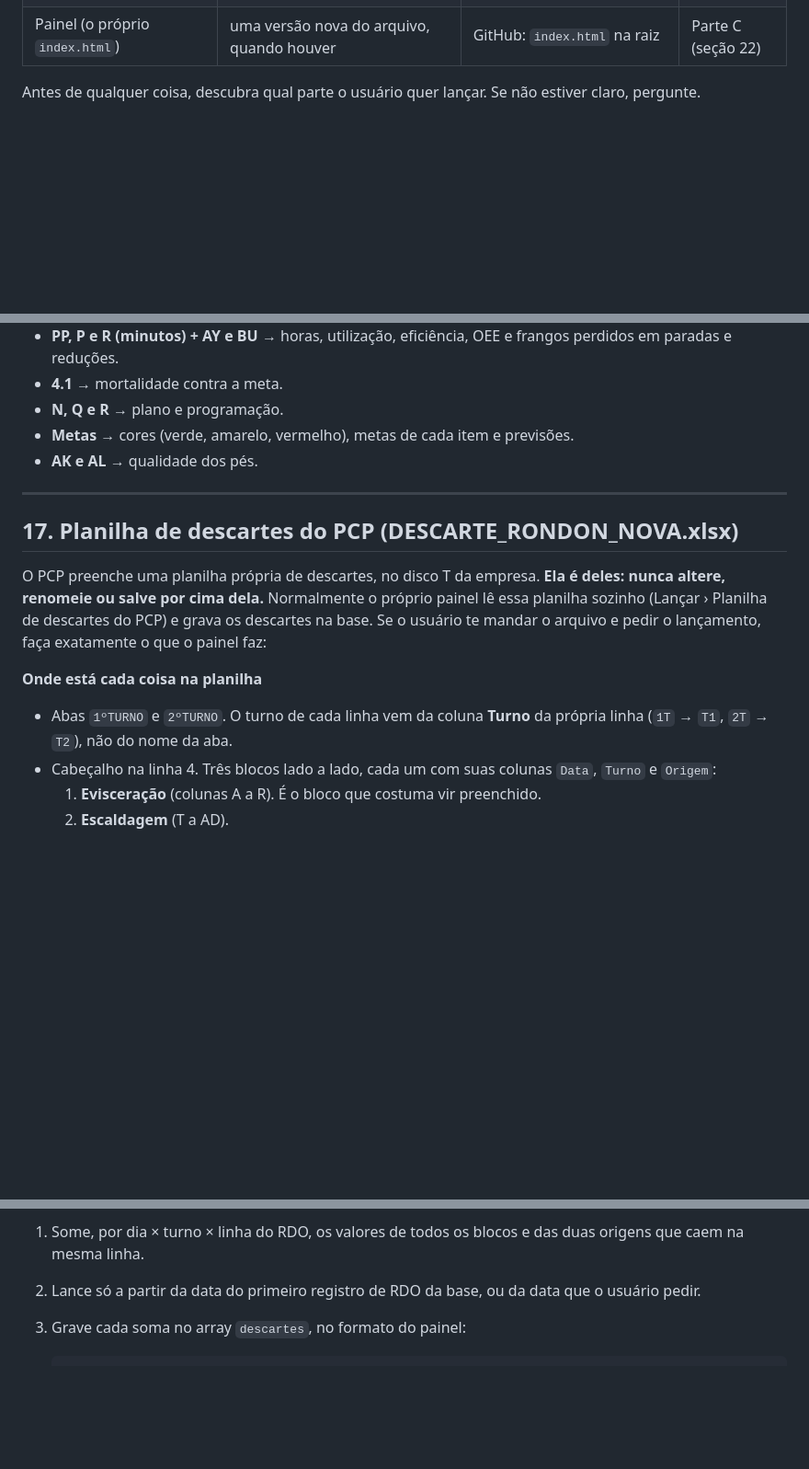
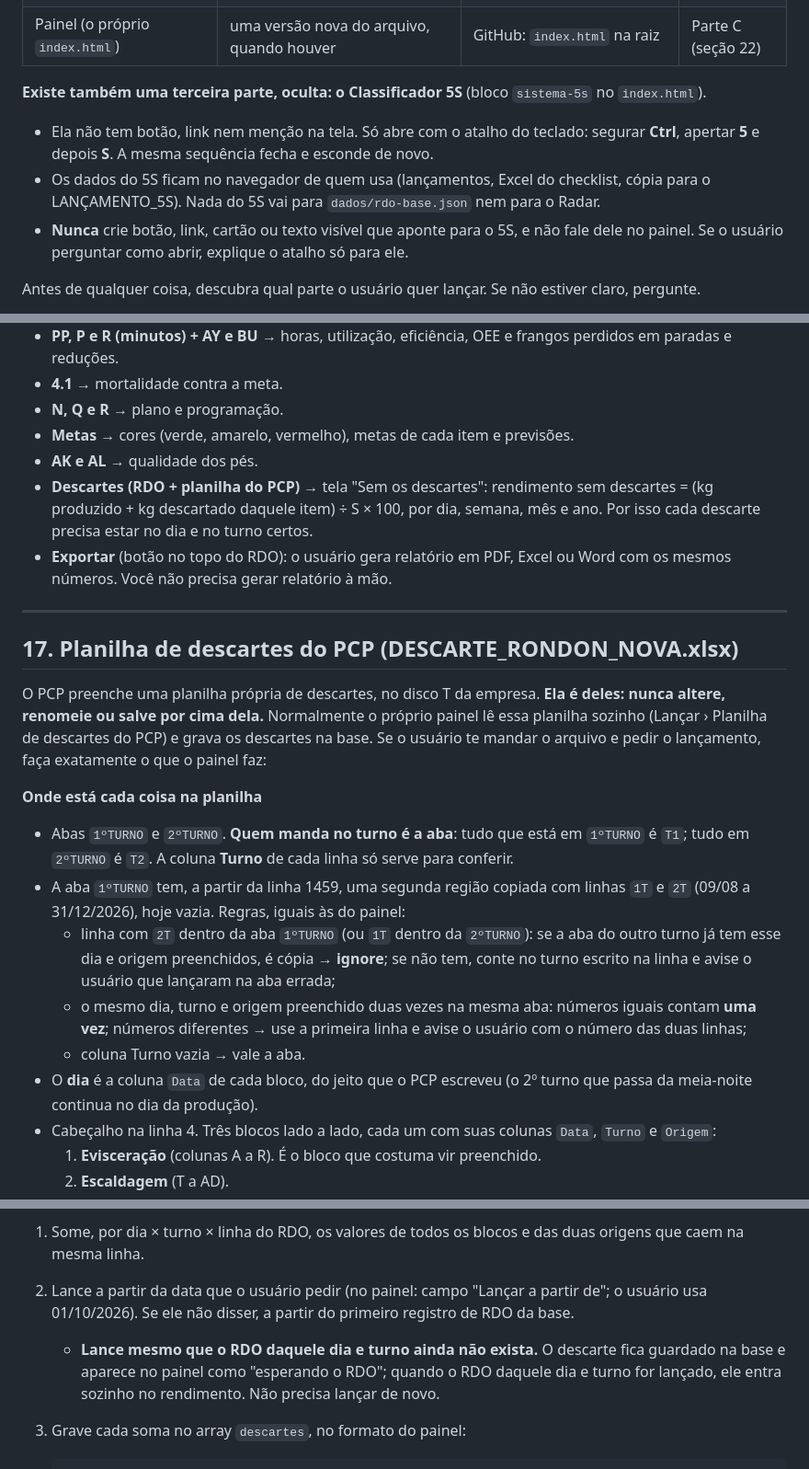
Before and after one commit to Drill23/rdo-rondon, a Markdown page: INSTRUCOES_IA.md, 3 parts joined by grey strips. Shown at 92% size. Rendered like a GitHub page; blank space fills up the shorter version.

Commit message:
LEI de lançamento: versão 5

````diff
--- a/INSTRUCOES_IA.md
+++ b/INSTRUCOES_IA.md
@@ -22,6 +22,11 @@
 | **RDO** (rendimento e desempenho) | PDF do RDO do turno; às vezes a planilha de descartes do PCP | GitHub: `dados/rdo-base.json` | Parte A (seções 1 a 17) |
 | **Radar de Desvios** (monitoramentos T1/T2) | as linhas dos monitoramentos do dia (planilha do setor, texto ou foto) | Google Sheets: planilha "Radar de Desvios · Base de Dados", aba **Base** | Parte B (seções 18 a 21) |
 | Painel (o próprio `index.html`) | uma versão nova do arquivo, quando houver | GitHub: `index.html` na raiz | Parte C (seção 22) |
+
+**Existe também uma terceira parte, oculta: o Classificador 5S** (bloco `sistema-5s` no `index.html`).
+- Ela não tem botão, link nem menção na tela. Só abre com o atalho do teclado: segurar **Ctrl**, apertar **5** e depois **S**. A mesma sequência fecha e esconde de novo.
+- Os dados do 5S ficam no navegador de quem usa (lançamentos, Excel do checklist, cópia para o LANÇAMENTO_5S). Nada do 5S vai para `dados/rdo-base.json` nem para o Radar.
+- **Nunca** crie botão, link, cartão ou texto visível que aponte para o 5S, e não fale dele no painel. Se o usuário perguntar como abrir, explique o atalho só para ele.
 
 Antes de qualquer coisa, descubra qual parte o usuário quer lançar. Se não estiver claro, pergunte.
 
@@ -609,6 +614,8 @@ Gere só os registros novos como JSON (`{"registros":[ … ]}`) e entregue ao us
 - **N, Q e R** → plano e programação.
 - **Metas** → cores (verde, amarelo, vermelho), metas de cada item e previsões.
 - **AK e AL** → qualidade dos pés.
+- **Descartes (RDO + planilha do PCP)** → tela "Sem os descartes": rendimento sem descartes = (kg produzido + kg descartado daquele item) ÷ S × 100, por dia, semana, mês e ano. Por isso cada descarte precisa estar no dia e no turno certos.
+- **Exportar** (botão no topo do RDO): o usuário gera relatório em PDF, Excel ou Word com os mesmos números. Você não precisa gerar relatório à mão.
 
 ---
 
@@ -618,7 +625,12 @@ O PCP preenche uma planilha própria de descartes, no disco T da empresa. **Ela
 
 **Onde está cada coisa na planilha**
 
-- Abas `1ºTURNO` e `2ºTURNO`. O turno de cada linha vem da coluna **Turno** da própria linha (`1T` → `T1`, `2T` → `T2`), não do nome da aba.
+- Abas `1ºTURNO` e `2ºTURNO`. **Quem manda no turno é a aba**: tudo que está em `1ºTURNO` é `T1`; tudo em `2ºTURNO` é `T2`. A coluna **Turno** de cada linha só serve para conferir.
+- A aba `1ºTURNO` tem, a partir da linha 1459, uma segunda região copiada com linhas `1T` e `2T` (09/08 a 31/12/2026), hoje vazia. Regras, iguais às do painel:
+  - linha com `2T` dentro da aba `1ºTURNO` (ou `1T` dentro da `2ºTURNO`): se a aba do outro turno já tem esse dia e origem preenchidos, é cópia → **ignore**; se não tem, conte no turno escrito na linha e avise o usuário que lançaram na aba errada;
+  - o mesmo dia, turno e origem preenchido duas vezes na mesma aba: números iguais contam **uma vez**; números diferentes → use a primeira linha e avise o usuário com o número das duas linhas;
+  - coluna Turno vazia → vale a aba.
+- O **dia** é a coluna `Data` de cada bloco, do jeito que o PCP escreveu (o 2º turno que passa da meia-noite continua no dia da produção).
 - Cabeçalho na linha 4. Três blocos lado a lado, cada um com suas colunas `Data`, `Turno` e `Origem`:
   1. **Evisceração** (colunas A a R). É o bloco que costuma vir preenchido.
   2. **Escaldagem** (T a AD).
@@ -650,7 +662,8 @@ O PCP preenche uma planilha própria de descartes, no disco T da empresa. **Ela
 **Como lançar**
 
 1. Some, por dia × turno × linha do RDO, os valores de todos os blocos e das duas origens que caem na mesma linha.
-2. Lance só a partir da data do primeiro registro de RDO da base, ou da data que o usuário pedir.
+2. Lance a partir da data que o usuário pedir (no painel: campo "Lançar a partir de"; o usuário usa 01/10/2026). Se ele não disser, a partir do primeiro registro de RDO da base.
+   - **Lance mesmo que o RDO daquele dia e turno ainda não exista.** O descarte fica guardado na base e aparece no painel como "esperando o RDO"; quando o RDO daquele dia e turno for lançado, ele entra sozinho no rendimento. Não precisa lançar de novo.
 3. Grave cada soma no array `descartes`, no formato do painel:
 
    ```json
````
Also changed, not shown: other parts of INSTRUCOES_IA.md (+4 -2 lines).
